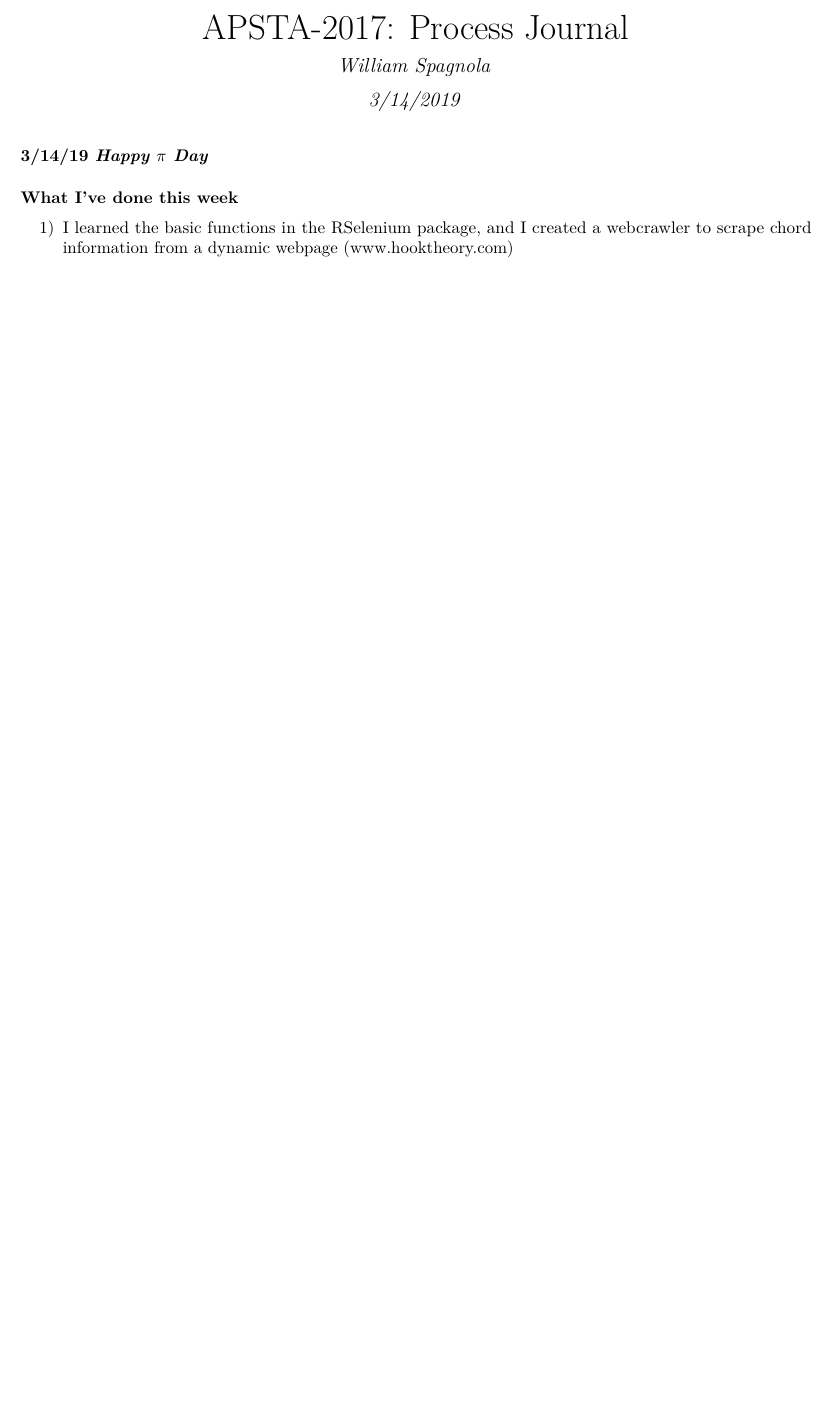
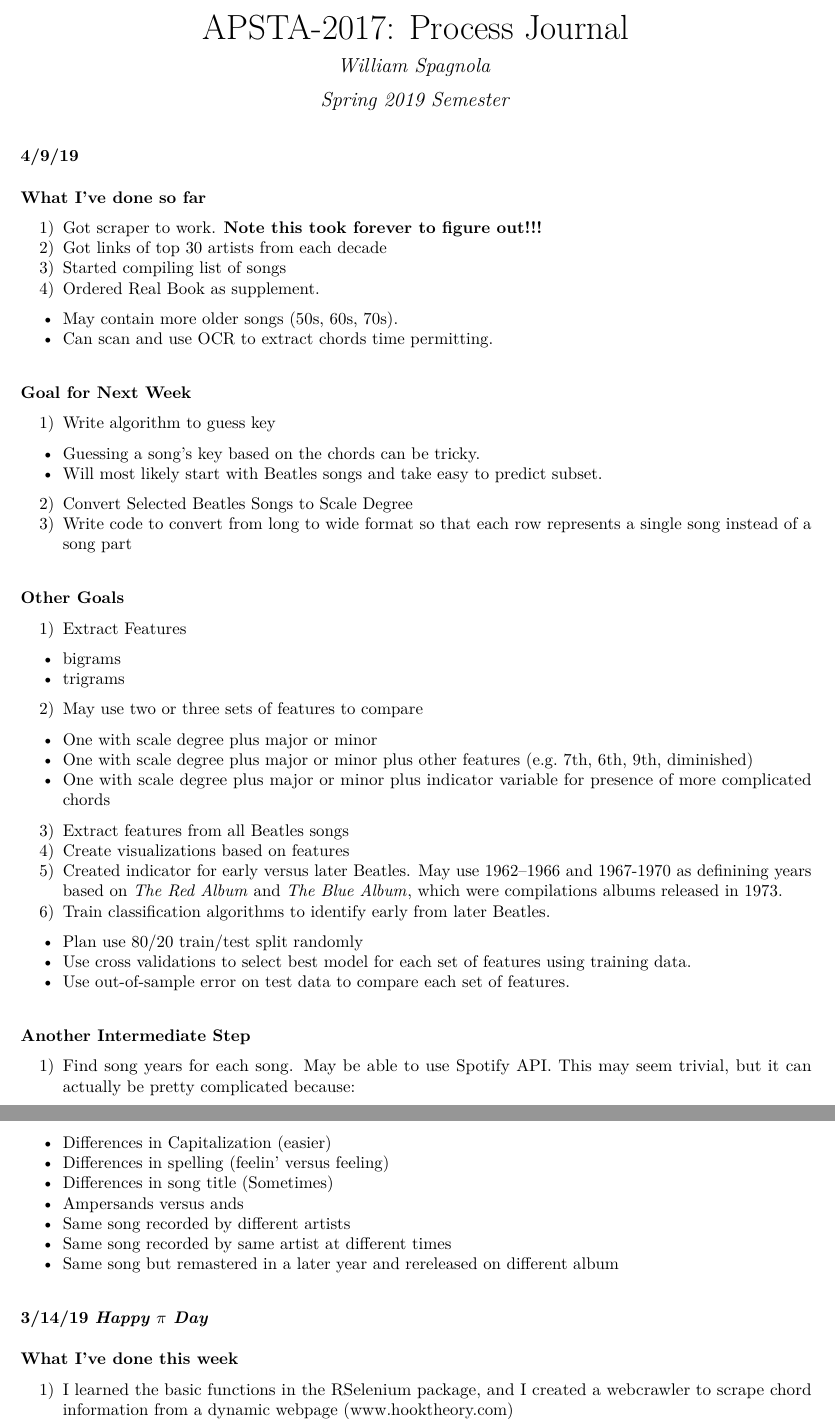
Before and after one commit to wspagnola/chord_progression, an R Markdown document (process_journal.Rmd): part of page 1 of 3 before the commit and two parts of pages 1 and 2 of 5 after it, the two joined at a grey line, cut so that both start at the same text, the shorter picture padded with empty space. The pictures show the output file process_journal.pdf that the author committed with the source.

Commit message:
Updated process journal.  Set goals

````diff
--- a/process_journal.Rmd
+++ b/process_journal.Rmd
@@ -1,7 +1,7 @@
 ---
 title: 'APSTA-2017: Process Journal'
 author: "William Spagnola"
-date: "3/14/2019"
+date: "Spring 2019 Semester"
 output: pdf_document
 ---
 
@@ -9,6 +9,52 @@ output: pdf_document
 knitr::opts_chunk$set(echo = TRUE)
 library(tidyverse)
 ```
+
+
+
+### 4/9/19
+
+#### What I've done so far
+1) Got scraper to work.  **Note this took forever to figure out!!!**
+2) Got links of top 30 artists from each decade
+3) Started compiling list of songs
+4) Ordered Real Book as supplement.
+* May contain more older songs (50s, 60s, 70s).
+* Can scan and use OCR to extract chords time permitting.
+
+#### Goal for Next Week
+1) Write algorithm to guess key
+* Guessing a song's key based on the chords can be tricky.
+* Will most likely start with Beatles songs and take easy to predict subset.
+2) Convert Selected Beatles Songs to Scale Degree
+3) Write code to convert from long to wide format so that each row represents a single song instead of a song part
+
+#### Other Goals
+1) Extract Features
+* bigrams
+* trigrams
+2) May use two or three sets of features to compare
+* One with scale degree plus major or minor
+* One with scale degree plus major or minor plus other features (e.g. 7th, 6th, 9th, diminished)
+* One with scale degree plus major or minor plus indicator variable for presence of more complicated chords
+3) Extract features from all Beatles songs
+4) Create visualizations based on features
+5) Created indicator for early versus later Beatles.  May use 1962–1966 and 1967-1970 as definining years based on [*The Red Album*](https://en.wikipedia.org/wiki/1962%E2%80%931966) and [*The Blue Album*](https://en.wikipedia.org/wiki/1967%E2%80%931970), which were compilations albums released in 1973.
+6) Train classification algorithms to identify early from later Beatles.
+* Plan use 80/20 train/test split randomly
+* Use cross validations to select best model for each set of features using training data.
+* Use out-of-sample error on test data to compare each set of features.
+
+#### Another Intermediate Step
+1) Find song years for each song.  May be able to use Spotify API.  This may seem trivial, but it can actually be pretty complicated because:
+* Differences in Capitalization (easier)
+* Differences in spelling (feelin' versus feeling)
+* Differences in song title (Sometimes)
+* Ampersands versus ands
+* Same song recorded by different artists
+* Same song recorded by same artist at different times
+* Same song but remastered in a later year and rereleased on different album
+
 
 ### 3/14/19 *Happy $\pi$ Day*
 
````
Also changed, not shown: README.md, process_journal.pdf.
